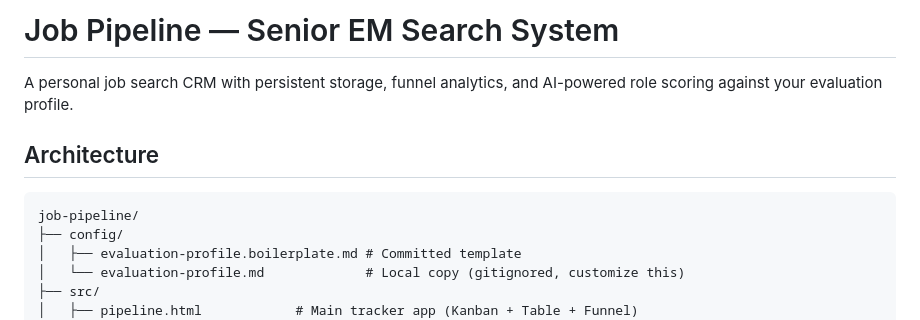
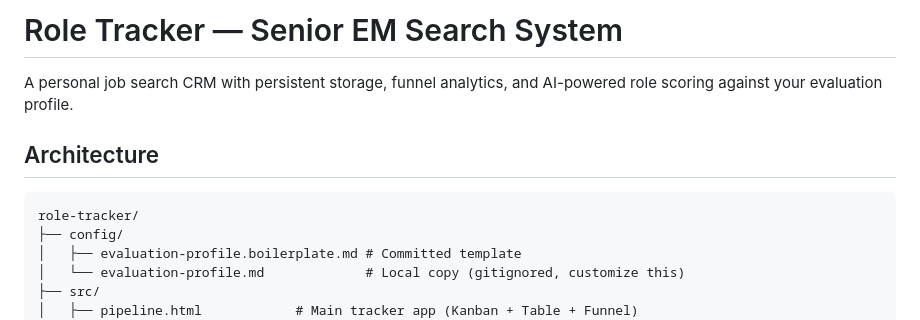
Before and after one commit to terry-mccarthy/role-tracker, a Markdown page: README.md, the part around the change. Rendered like a GitHub page.

Commit message:
chore: rename repo references from job-pipeline to role-tracker
Co-Authored-By: Claude Sonnet 4.6 <noreply@anthropic.com>

````diff
--- a/README.md
+++ b/README.md
@@ -1,11 +1,11 @@
-# Job Pipeline — Senior EM Search System
+# Role Tracker — Senior EM Search System
 
 A personal job search CRM with persistent storage, funnel analytics, and AI-powered role scoring against your evaluation profile.
 
 ## Architecture
 
 ```
-job-pipeline/
+role-tracker/
 ├── config/
 │   ├── evaluation-profile.boilerplate.md # Committed template
 │   └── evaluation-profile.md             # Local copy (gitignored, customize this)
````
